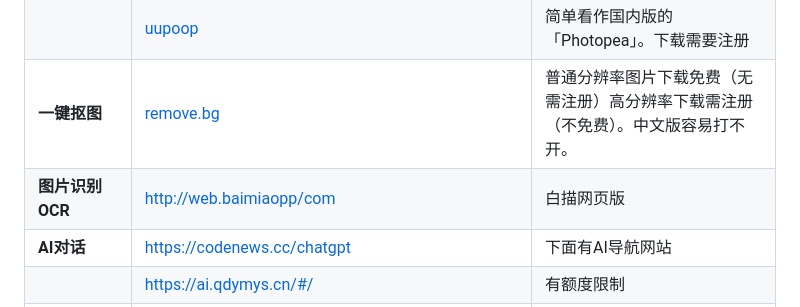
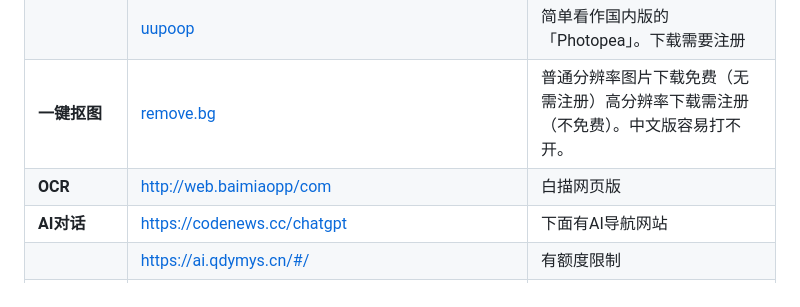
Before and after one commit to hintryer/hintryer.github.io-defalut, a Markdown page: index.md, the part around the change. GitHub-like rendering.

```diff
--- a/index.md
+++ b/index.md
@@ -5,7 +5,7 @@
 | **在线PS** | [Photopea](https://www.photopea.com/ "Photopea") | 非常实用的一款在线Photoshop工具，无需注册登录 |
 | | [uupoop](https://www.uupoop.com "uupoop") | 简单看作国内版的「Photopea」。下载需要注册 |
 | **一键抠图** | [remove.bg](https://www.remove.bg/zh "remove.bg") | 普通分辨率图片下载免费（无需注册）高分辨率下载需注册（不免费）。中文版容易打不开。 |
-|**图片识别OCR**|[http://web.baimiaopp/com](https://web.baimiaoapp.com/)|白描网页版|
+|**OCR**|[http://web.baimiaopp/com](https://web.baimiaoapp.com/)|白描网页版|
 |**AI对话**|[https://codenews.cc/chatgpt](https://codenews.cc/chatgpt )|下面有AI导航网站|
 | | [https://ai.qdymys.cn/#/](https://ai.qdymys.cn/#/ ) |有额度限制 |
 | | [https://www.zaiwen.top/](https://www.zaiwen.top/ ) | 高效问答无限制，非GPT模型，有多种模型|
```
